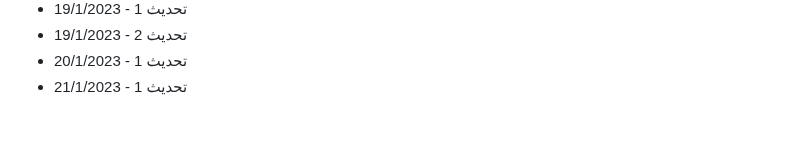
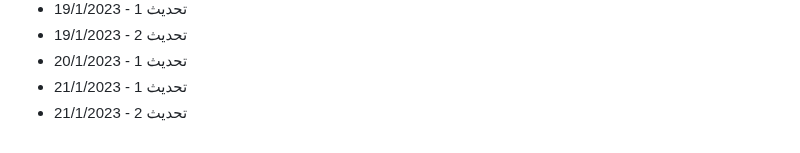
Before and after one commit to Mohamad-Adib-Tawil/CV, a Markdown page: github-fill-2022/README.md, the part around the change. Drawn GitHub-style.

Commit message:
تحديث 2 - 21/1/2023

```diff
--- a/github-fill-2022/README.md
+++ b/github-fill-2022/README.md
@@ -1485,3 +1485,4 @@
 - تحديث 2 - 19/1/2023
 - تحديث 1 - 20/1/2023
 - تحديث 1 - 21/1/2023
+- تحديث 2 - 21/1/2023
```
